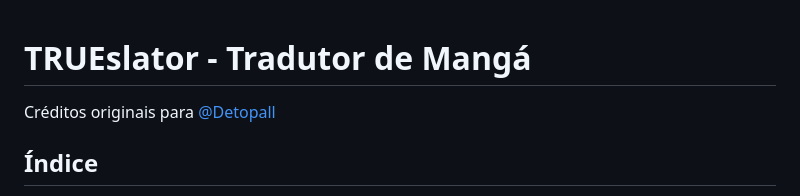
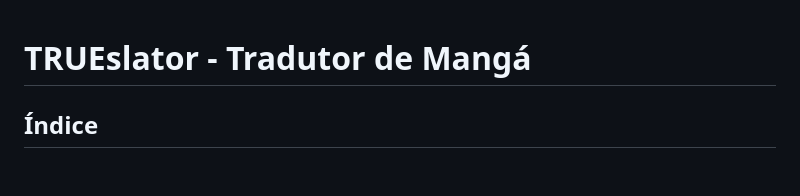
Before and after one commit to GeovaneSFT/TRUEslator, a Markdown page: README.md, the part around the change. Rendered like a GitHub page; blank space fills up the shorter version.

```diff
--- a/README.md
+++ b/README.md
@@ -1,6 +1,4 @@
 # TRUEslator - Tradutor de Mangá
-
-Créditos originais para [@Detopall](https://github.com/Detopall)
 
 ## Índice
 
```
